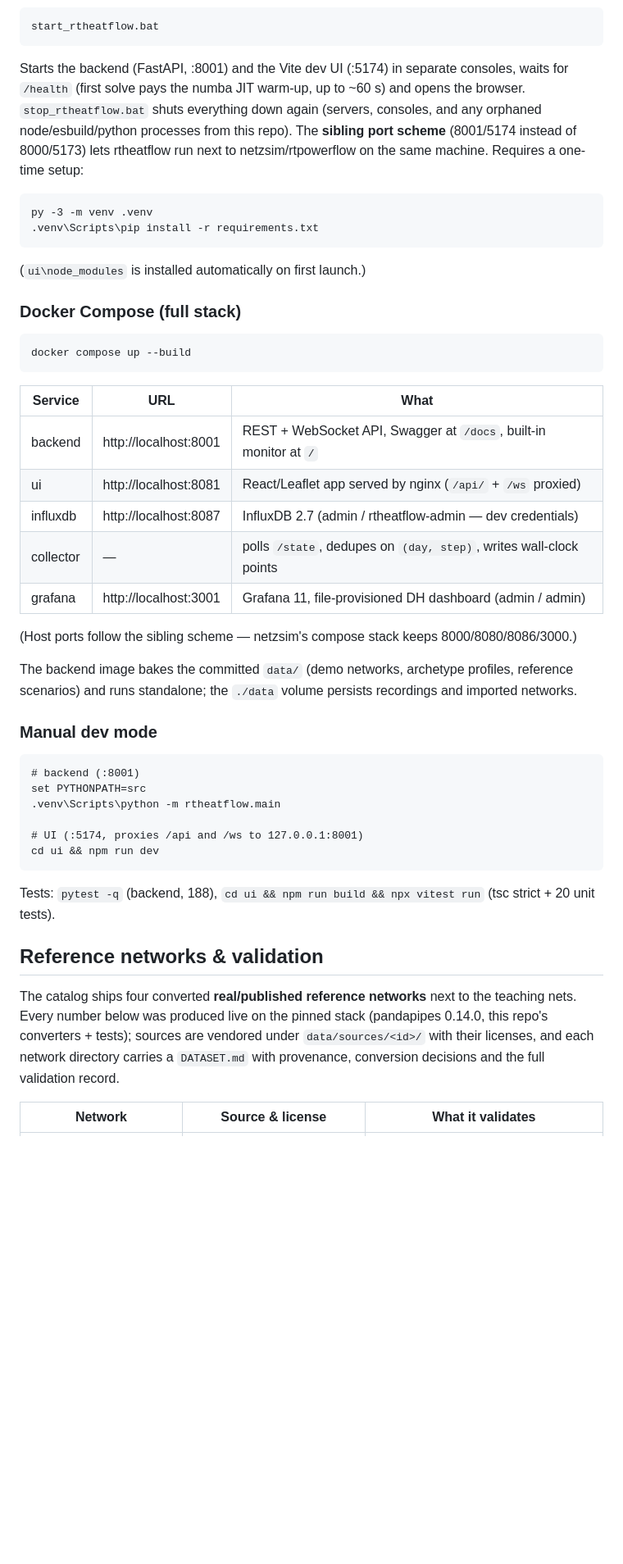
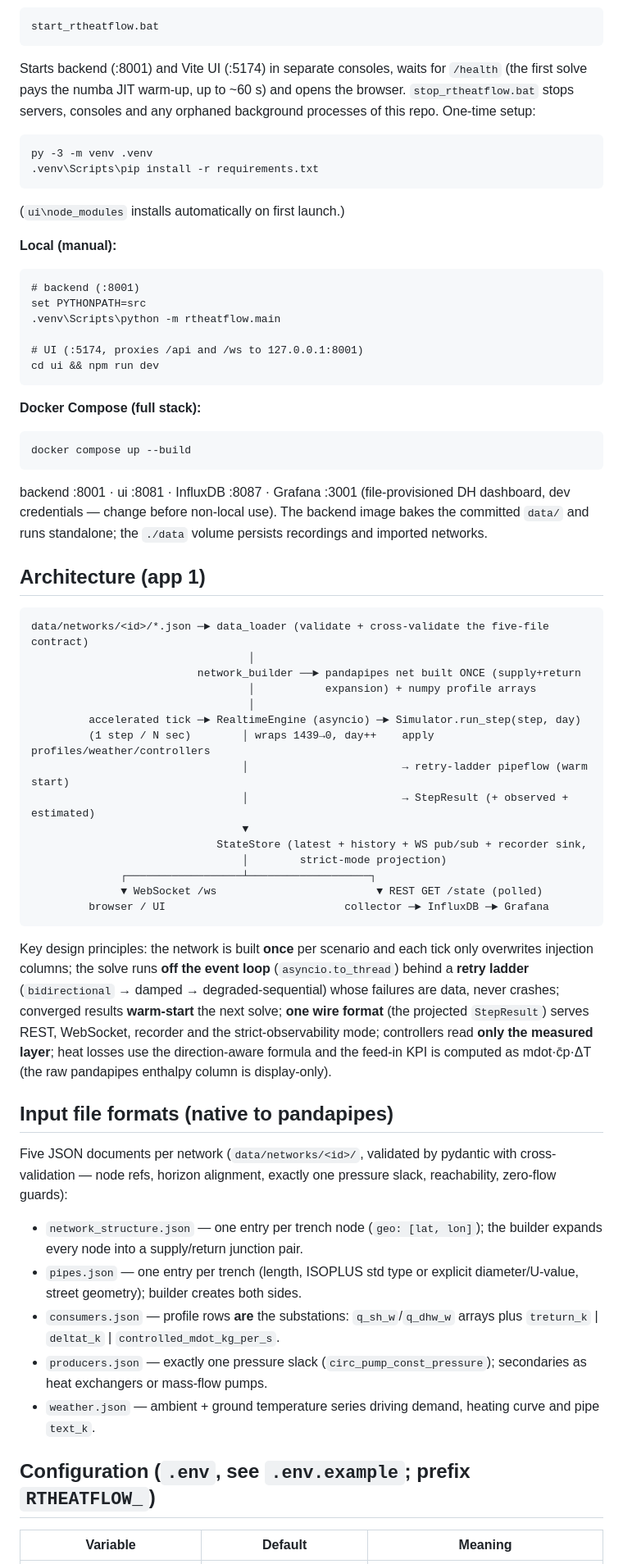
Before and after one commit to markisbell/rtheatflow, a Markdown page: README.md, the part around one of its changes. Shown at 82% size. Rendered like a GitHub page; blank space fills up the shorter version.

````diff
--- a/README.md
+++ b/README.md
@@ -12,34 +80,19 @@ Realtime pandapipes district-heating simulator — supply/return hydraulics + th
 start_rtheatflow.bat
 ```
 
-Starts the backend (FastAPI, :8001) and the Vite dev UI (:5174) in separate consoles, waits for `/health` (first solve pays the numba JIT warm-up, up to ~60 s) and opens the browser. `stop_rtheatflow.bat` shuts everything down again (servers, consoles, and any orphaned node/esbuild/python processes from this repo). The **sibling port scheme** (8001/5174 instead of 8000/5173) lets rtheatflow run next to netzsim/rtpowerflow on the same machine. Requires a one-time setup:
+Starts backend (:8001) and Vite UI (:5174) in separate consoles, waits for
+`/health` (the first solve pays the numba JIT warm-up, up to ~60 s) and opens
+the browser. `stop_rtheatflow.bat` stops servers, consoles and any orphaned
+background processes of this repo. One-time setup:
 
 ```
 py -3 -m venv .venv
 .venv\Scripts\pip install -r requirements.txt
 ```
 
-(`ui\node_modules` is installed automatically on first launch.)
+(`ui\node_modules` installs automatically on first launch.)
 
-### Docker Compose (full stack)
-
-```
-docker compose up --build
-```
-
-| Service | URL | What |
-|---|---|---|
-| backend | http://localhost:8001 | REST + WebSocket API, Swagger at `/docs`, built-in monitor at `/` |
-| ui | http://localhost:8081 | React/Leaflet app served by nginx (`/api/` + `/ws` proxied) |
-| influxdb | http://localhost:8087 | InfluxDB 2.7 (admin / rtheatflow-admin — dev credentials) |
-| collector | — | polls `/state`, dedupes on `(day, step)`, writes wall-clock points |
-| grafana | http://localhost:3001 | Grafana 11, file-provisioned DH dashboard (admin / admin) |
-
-(Host ports follow the sibling scheme — netzsim's compose stack keeps 8000/8080/8086/3000.)
-
-The backend image bakes the committed `data/` (demo networks, archetype profiles, reference scenarios) and runs standalone; the `./data` volume persists recordings and imported networks.
-
-### Manual dev mode
+**Local (manual):**
 
 ```
 # backend (:8001)
@@ -50,16 +103,65 @@ set PYTHONPATH=src
 cd ui && npm run dev
 ```
 
-Tests: `pytest -q` (backend, 188), `cd ui && npm run build && npx vitest run` (tsc strict + 20 unit tests).
+**Docker Compose (full stack):**
 
-## Reference networks & validation
+```
+docker compose up --build
+```
 
-The catalog ships four converted **real/published reference networks** next to
-the teaching nets. Every number below was produced live on the pinned stack
-(pandapipes 0.14.0, this repo's converters + tests); sources are vendored
-under `data/sources/<id>/` with their licenses, and each network directory
-carries a `DATASET.md` with provenance, conversion decisions and the full
-validation record.
+backend :8001 · ui :8081 · InfluxDB :8087 · Grafana :3001 (file-provisioned
+DH dashboard, dev credentials — change before non-local use). The backend
+image bakes the committed `data/` and runs standalone; the `./data` volume
+persists recordings and imported networks.
 
-| Network | Source & license | What it validates |
+## Architecture (app 1)
+
+```
+data/networks/<id>/*.json ─► data_loader (validate + cross-validate the five-file contract)
+                                  │
+                          network_builder ──► pandapipes net built ONCE (supply+return
+                                  │           expansion) + numpy profile arrays
+                                  │
+         accelerated tick ─► RealtimeEngine (asyncio) ─► Simulator.run_step(step, day)
+         (1 step / N sec)        │ wraps 1439→0, day++    apply profiles/weather/controllers
+                                 │                        → retry-ladder pipeflow (warm start)
+                                 │                        → StepResult (+ observed + estimated)
+                                 ▼
+                             StateStore (latest + history + WS pub/sub + recorder sink,
+                                 │        strict-mode projection)
+              ┌──────────────────┴───────────────────┐
+              ▼ WebSocket /ws                         ▼ REST GET /state (polled)
+         browser / UI                            collector ─► InfluxDB ─► Grafana
+```
+
+Key design principles: the network is built **once** per scenario and each
+tick only overwrites injection columns; the solve runs **off the event loop**
+(`asyncio.to_thread`) behind a **retry ladder** (`bidirectional` → damped →
+degraded-sequential) whose failures are data, never crashes; converged
+results **warm-start** the next solve; **one wire format** (the projected
+`StepResult`) serves REST, WebSocket, recorder and the strict-observability
+mode; controllers read **only the measured layer**; heat losses use the
+direction-aware formula and the feed-in KPI is computed as mdot·c̄p·ΔT (the
+raw pandapipes enthalpy column is display-only).
+
+## Input file formats (native to pandapipes)
+
+Five JSON documents per network (`data/networks/<id>/`, validated by pydantic
+with cross-validation — node refs, horizon alignment, exactly one pressure
+slack, reachability, zero-flow guards):
+
+- `network_structure.json` — one entry per trench node (`geo: [lat, lon]`);
+  the builder expands every node into a supply/return junction pair.
+- `pipes.json` — one entry per trench (length, ISOPLUS std type or explicit
+  diameter/U-value, street geometry); builder creates both sides.
+- `consumers.json` — profile rows **are** the substations: `q_sh_w`/`q_dhw_w`
+  arrays plus `treturn_k` | `deltat_k` | `controlled_mdot_kg_per_s`.
+- `producers.json` — exactly one pressure slack (`circ_pump_const_pressure`);
+  secondaries as heat exchangers or mass-flow pumps.
+- `weather.json` — ambient + ground temperature series driving demand,
+  heating curve and pipe `text_k`.
+
+## Configuration (`.env`, see `.env.example`; prefix `RTHEATFLOW_`)
+
+| Variable | Default | Meaning |
 |---|---|---|
````
Also changed, not shown: other parts of README.md (+104 -25 lines).
